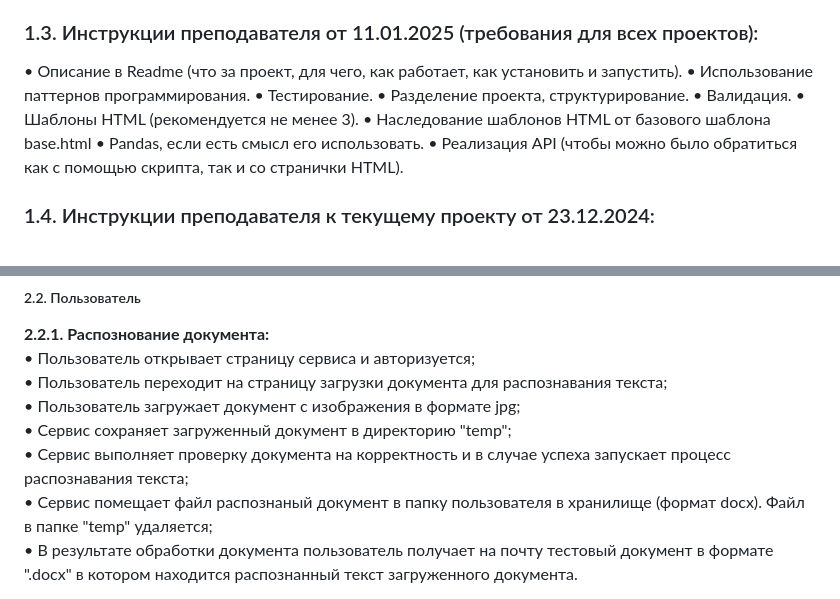
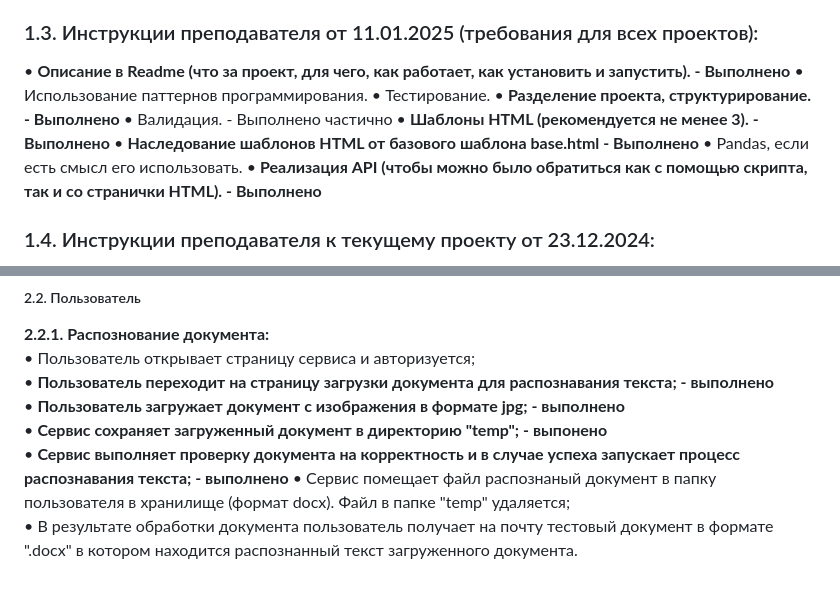
Before and after one commit to userGl/pytnon_coursework_plotnikov, a Markdown page: README.md, 2 parts joined by grey strips. Drawn GitHub-style.

Commit message:
Поправлено readme

```diff
--- a/README.md
+++ b/README.md
@@ -29,15 +29,15 @@
 Сервис организован на базе web фреймворка FastAPI и Tesseract.
 
 ### 1.3. Инструкции преподавателя от 11.01.2025 (требования для всех проектов):
-• Описание в Readme (что за проект, для чего, как работает, как установить и запустить).
+• **Описание в Readme (что за проект, для чего, как работает, как установить и запустить). - Выполнено**
 • Использование паттернов программирования.
 • Тестирование.
-• Разделение проекта, структурирование.
-• Валидация.
-• Шаблоны HTML (рекомендуется не менее 3).
-• Наследование шаблонов HTML от базового шаблона base.html
+• **Разделение проекта, структурирование. - Выполнено**
+• Валидация. - Выполнено частично
+• **Шаблоны HTML (рекомендуется не менее 3). - Выполнено**
+• **Наследование шаблонов HTML от базового шаблона base.html - Выполнено**
 • Pandas, если есть смысл его использовать.
-• Реализация API (чтобы можно было обратиться как с  помощью скрипта, так и со странички HTML).
+• **Реализация API (чтобы можно было обратиться как с  помощью скрипта, так и со странички HTML). - Выполнено**
 
 ### 1.4. Инструкции преподавателя к текущему проекту от 23.12.2024:
 Здравствуйте, в целом мне ваш проект понятен. Было бы здорово если бы вы описали несколько сценариев работы вашего проекта. Какие действия нужно совершить пользователю для решения задачи.
@@ -66,10 +66,10 @@
 ##### 2.2. Пользователь
 **2.2.1. Распознование документа:**
 • Пользователь открывает страницу сервиса и авторизуется;
-• Пользователь переходит на страницу загрузки документа для распознавания текста;
-• Пользователь загружает документ с изображения в формате jpg;
-• Сервис сохраняет загруженный документ в директорию "temp";
-• Сервис выполняет проверку документа на корректность и в случае успеха запускает процесс распознавания текста;
+• **Пользователь переходит на страницу загрузки документа для распознавания текста; - выполнено**
+• **Пользователь загружает документ с изображения в формате jpg; - выполнено**
+• **Сервис сохраняет загруженный документ в директорию "temp"; - выпонено**
+• **Сервис выполняет проверку документа на корректность и в случае успеха запускает процесс распознавания текста; - выполнено**
 • Сервис помещает файл распознаный документ в папку пользователя в хранилище (формат docx). Файл в папке "temp" удаляется;
 • В результате обработки документа пользователь получает на почту тестовый документ в формате ".docx" в котором находится распознанный текст загруженного документа.
 
```
